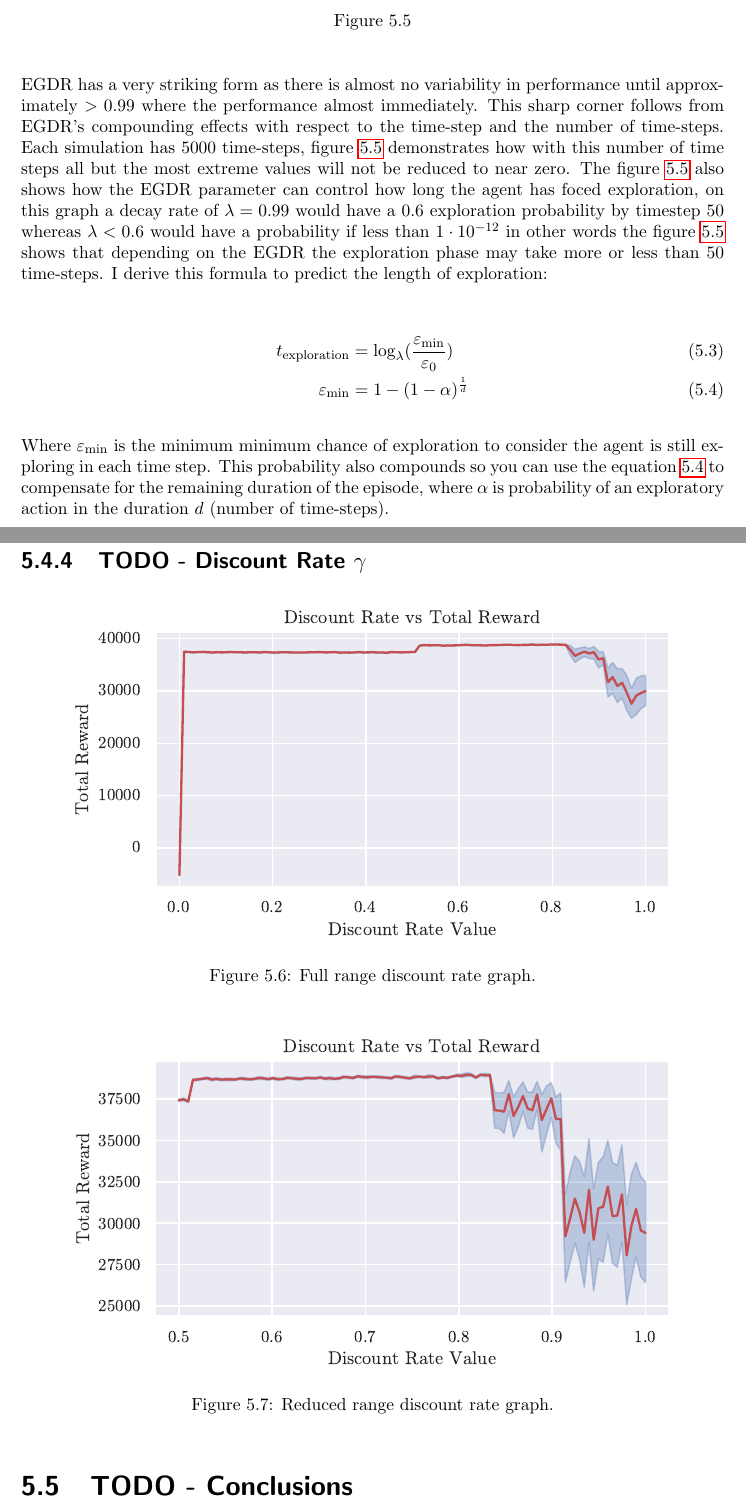
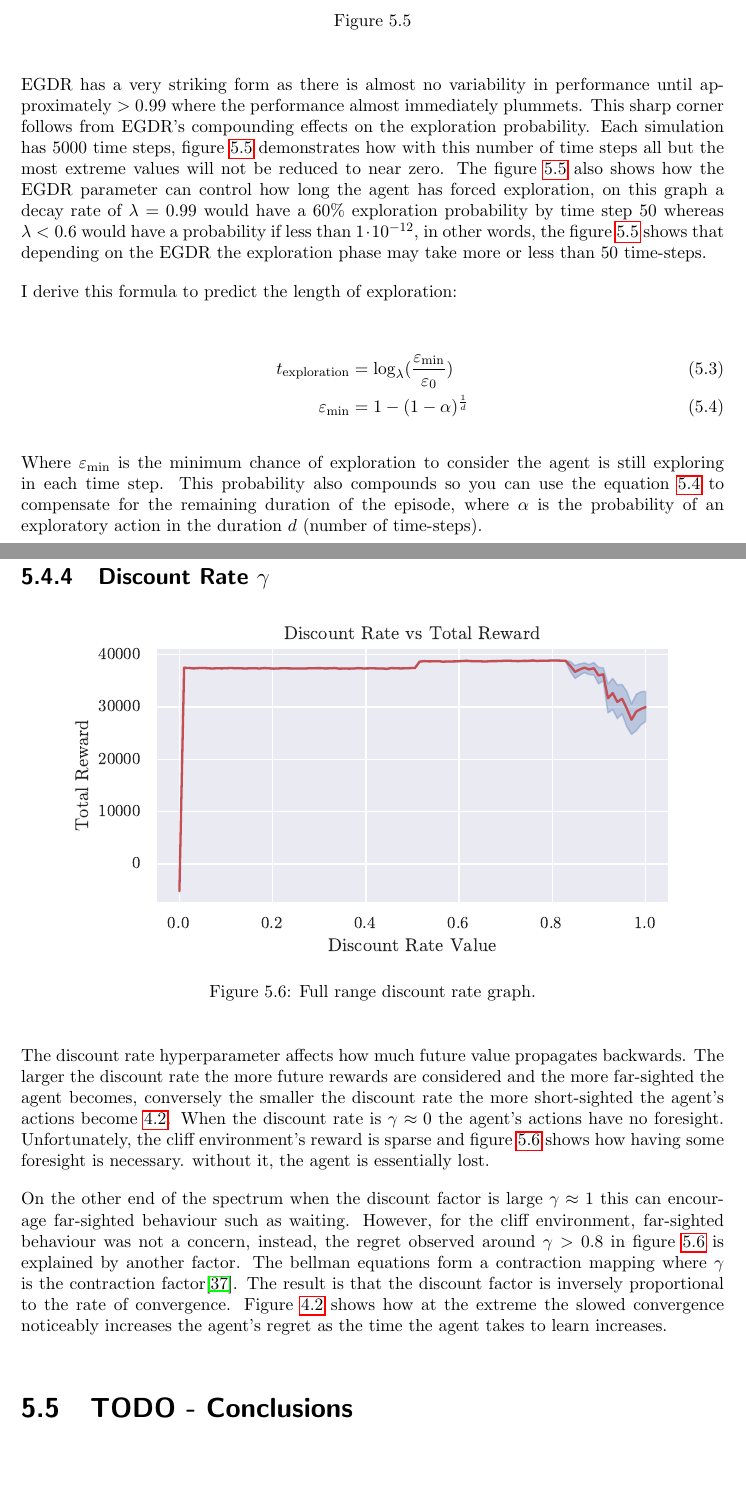
Before and after one commit to CougarTasker/reinforcement-learning-msci-project, a LaTeX thesis (reports/Final/Final_Report.tex): two parts of pages 29 and 30 of 37, joined at a grey line, cut so that both start at the same text, the shorter picture padded with empty space. Compiled offline with pdfLaTeX.

Commit message:
wip: exploration strategies

```diff
--- a/reports/Final/Final_Report.tex
+++ b/reports/Final/Final_Report.tex
@@ -586,18 +586,21 @@ Where $\varepsilon_t$ is the exploration ratio at the time step $t$ and $\lambda
 \end{figure}
 
 
-EGDR has a very striking form as there is almost no variability in performance until approximately $>0.99$ where the performance almost immediately. This sharp corner follows from EGDR's compounding effects with respect to the time-step and the number of time-steps. Each simulation has 5000 time-steps, figure~\ref{fig:example-curve} demonstrates how with this number of time steps all but the most extreme values will not be reduced to near zero. The figure~\ref{fig:example-curve} also shows how the EGDR parameter can control how long the agent has foced exploration, on this graph a decay rate of $\lambda = 0.99$ would have a 0.6 exploration probability by timestep 50 whereas $\lambda < 0.6$ would have a probability if less than $1 \cdot 10^{-12}$ in other words the figure~\ref{fig:example-curve} shows that depending on the EGDR the exploration phase may take more or less than 50 time-steps. I derive this formula to predict the length of exploration:
+EGDR has a very striking form as there is almost no variability in performance until approximately $>0.99$ where the performance almost immediately plummets. This sharp corner follows from EGDR's compounding effects on the exploration probability. Each simulation has 5000 time steps, figure~\ref{fig:example-curve} demonstrates how with this number of time steps all but the most extreme values will not be reduced to near zero. The figure~\ref{fig:example-curve} also shows how the EGDR parameter can control how long the agent has forced exploration, on this graph a decay rate of $\lambda = 0.99$ would have a $60\%$ exploration probability by time step 50 whereas $\lambda < 0.6$ would have a probability if less than $1 \cdot 10^{-12}$, in other words, the figure~\ref{fig:example-curve} shows that depending on the EGDR the exploration phase may take more or less than 50 time-steps.
+
+
+I derive this formula to predict the length of exploration:
 
 \begin{align}
   t_{\text{exploration}} &= \log_{\lambda}(\frac{\varepsilon_{\text{min}}}{\varepsilon_0}) \\
   \varepsilon_{\text{min}} &= 1 - (1-\alpha)^{\frac{1}{d}} \label{eqn:compound-adjustment}
 \end{align}
 
-Where $\varepsilon_{\text{min}}$ is the minimum minimum chance of exploration to consider the agent is still exploring in each time step. This probability also compounds so you can use the equation~\ref{eqn:compound-adjustment} to compensate for the remaining duration of the episode, where $\alpha$ is probability of an exploratory action in the duration $d$ (number of time-steps).
+Where $\varepsilon_{\text{min}}$ is the minimum chance of exploration to consider the agent is still exploring in each time step. This probability also compounds so you can use the equation~\ref{eqn:compound-adjustment} to compensate for the remaining duration of the episode, where $\alpha$ is the probability of an exploratory action in the duration $d$ (number of time-steps).
 
 
 
-\subsection{TODO - Discount Rate \texorpdfstring{$\gamma$}{Lg}}
+\subsection{Discount Rate \texorpdfstring{$\gamma$}{Lg}}
 
 \begin{figure}[H]
   \centering
@@ -607,15 +610,17 @@ Where $\varepsilon_{\text{min}}$ is the minimum minimum chance of exploration to
   \caption{\label{fig:discount-rate-full}Full range discount rate graph.}
 \end{figure}
 
-\begin{figure}[H]
-  \centering
+% \begin{figure}[H]
+%   \centering
 
-  \includegraphics[trim={0 1cm 0 1cm},clip,width=\textwidth]{hyper-paramiters/discount-rate-top-half}
+%   \includegraphics[trim={0 1cm 0 1cm},clip,width=\textwidth]{hyper-paramiters/discount-rate-top-half}
 
-  \caption{\label{fig:discount-rate-zoomed}Reduced range discount rate graph.}
-\end{figure}
+%   \caption{\label{fig:discount-rate-zoomed}Reduced range discount rate graph.}
+% \end{figure}
 
+The discount rate hyperparameter affects how much future value propagates backwards. The larger the discount rate the more future rewards are considered and the more far-sighted the agent becomes, conversely the smaller the discount rate the more short-sighted the agent's actions become~\ref{discount-rate-introduction}. When the discount rate is $\gamma \approx 0$ the agent's actions have no foresight. Unfortunately, the cliff environment's reward is sparse and figure~\ref{fig:discount-rate-full} shows how having some foresight is necessary. without it, the agent is essentially lost.
 
+On the other end of the spectrum when the discount factor is large $\gamma \approx 1$ this can encourage far-sighted behaviour such as waiting. However, for the cliff environment, far-sighted behaviour was not a concern, instead, the regret observed around $\gamma > 0.8$ in figure~\ref{fig:discount-rate-full} is explained by another factor. The bellman equations form a contraction mapping where $\gamma$ is the contraction factor\cite{QlearningConvergance}. The result is that the discount factor is inversely proportional to the rate of convergence. Figure~\ref{discount-rate-introduction} shows how at the extreme the slowed convergence noticeably increases the agent's regret as the time the agent takes to learn increases.
 
 \section{TODO - Conclusions}
 
```
Also changed, not shown: code/src/config.toml (+1 -1 lines), reports/Final/refrences.bib (+9 -0 lines), reports/Final/Final_Report.pdf, reports/Final/images/reward-history/EG.pdf (added), reports/Final/images/reward-history/MF-BPI.pdf (added), reports/Final/images/reward-history/UCB.pdf (added), reports/Final/Final_Report.tex (16 more changed lines).
